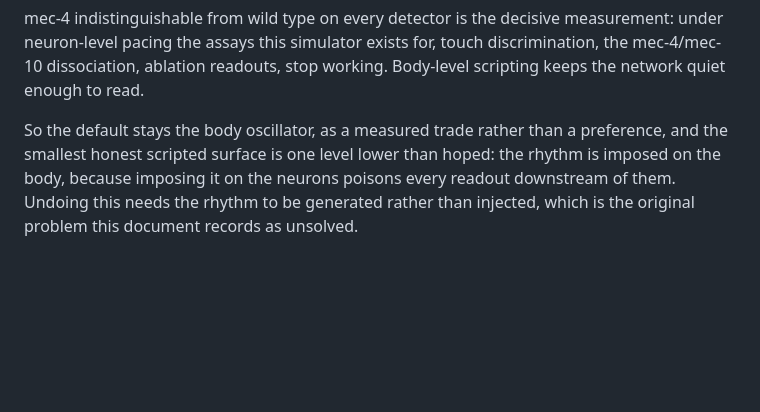
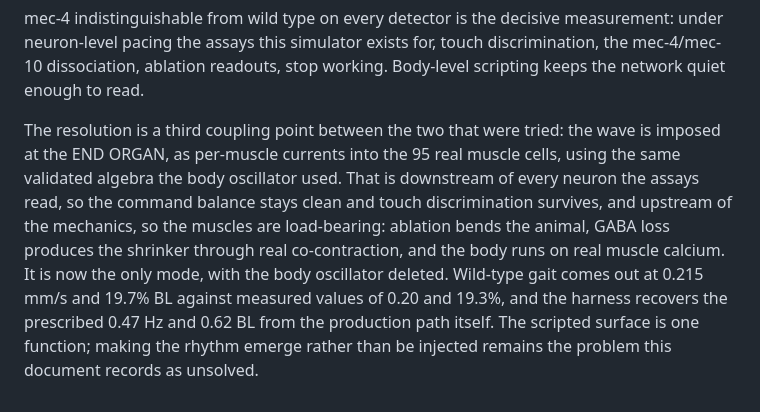
Before and after one commit to vdmkenny/celeganssim, a Markdown page: docs/emergent-cpg.md, the part around the change. GitHub-like rendering; blank space fills up the shorter version.

Commit message:
Counts and conclusion catch up with the single mode
The count-fixing script in the previous commit died on a stale anchor, so the
README carried three different totals and the design record still ended by
naming the body oscillator as the default. Now: 38 checks, 25 behavioural and
13 consistency, 29 passing, nine expected failures, and the record ends where
the code does, with the wave scripted at the end organ and the emergence
problem still open.

```diff
--- a/docs/emergent-cpg.md
+++ b/docs/emergent-cpg.md
@@ -283,9 +283,16 @@ measurement: under neuron-level pacing the assays this simulator exists for,
 touch discrimination, the mec-4/mec-10 dissociation, ablation readouts, stop
 working. Body-level scripting keeps the network quiet enough to read.
 
-So the default stays the body oscillator, as a measured trade rather than a
-preference, and the smallest honest scripted surface is one level lower than
-hoped: the rhythm is imposed on the body, because imposing it on the neurons
-poisons every readout downstream of them. Undoing this needs the rhythm to be
-generated rather than injected, which is the original problem this document
+The resolution is a third coupling point between the two that were tried:
+the wave is imposed at the END ORGAN, as per-muscle currents into the 95 real
+muscle cells, using the same validated algebra the body oscillator used. That
+is downstream of every neuron the assays read, so the command balance stays
+clean and touch discrimination survives, and upstream of the mechanics, so
+the muscles are load-bearing: ablation bends the animal, GABA loss produces
+the shrinker through real co-contraction, and the body runs on real muscle
+calcium. It is now the only mode, with the body oscillator deleted. Wild-type
+gait comes out at 0.215 mm/s and 19.7% BL against measured values of 0.20 and
+19.3%, and the harness recovers the prescribed 0.47 Hz and 0.62 BL from the
+production path itself. The scripted surface is one function; making the
+rhythm emerge rather than be injected remains the problem this document
 records as unsolved.
```
Also changed, not shown: README.md (+4 -4 lines).
